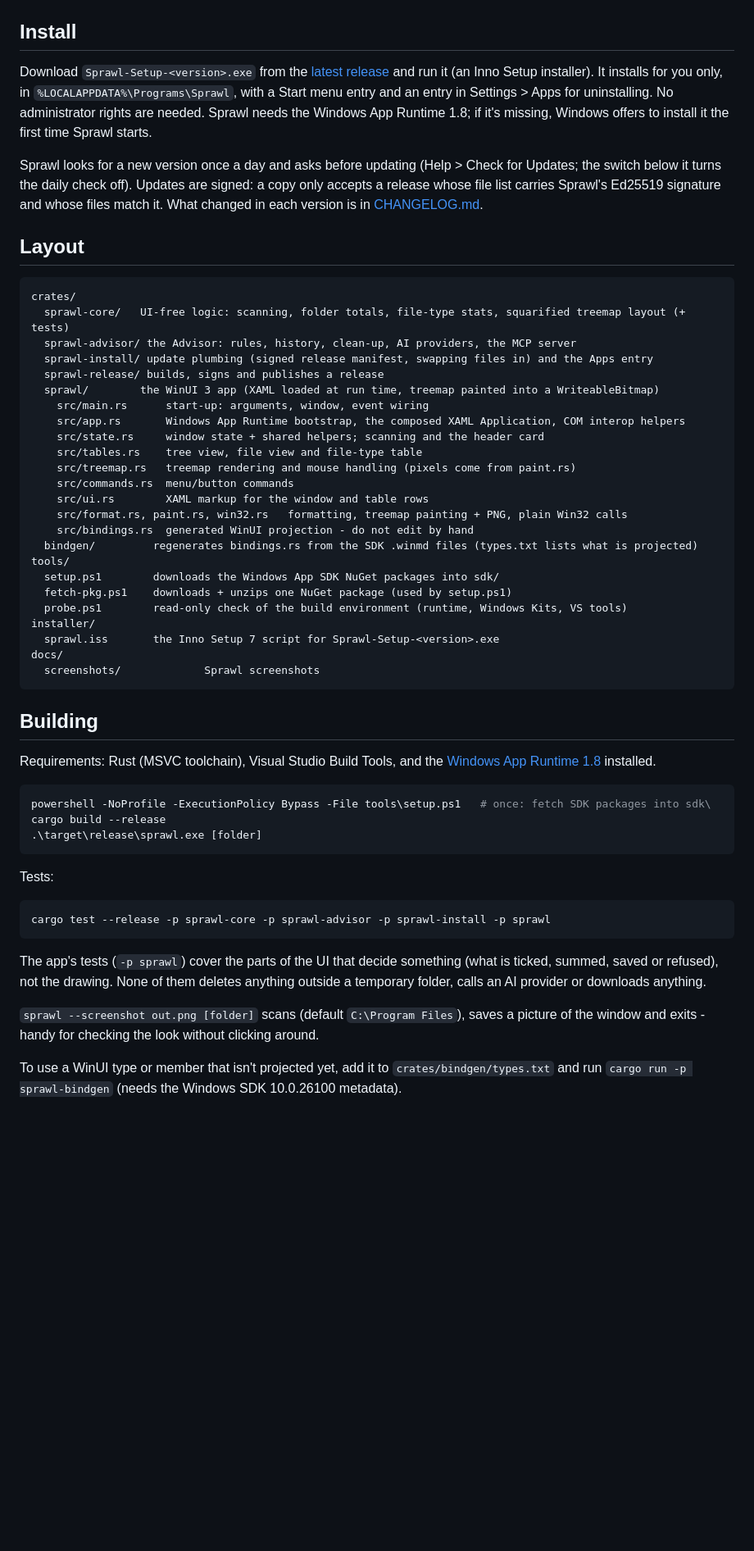
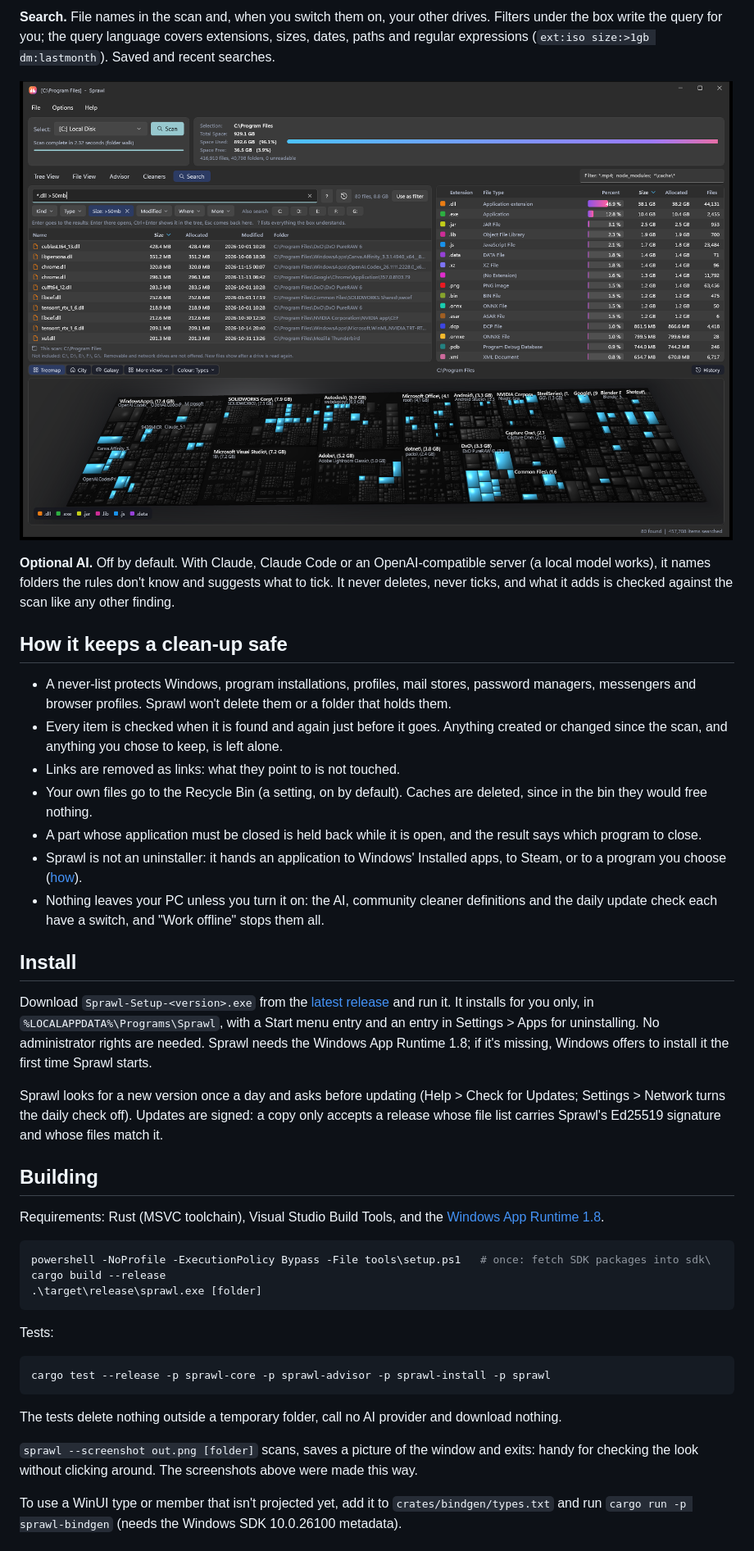
Before and after one commit to Kaan88/sprawl, a Markdown page: README.md, the part around one of its changes. Shown at 82% size. GitHub-like rendering; pictures changed too: docs/screenshots/search.png (added); blank space fills up the shorter version.

````diff
--- a/README.md
+++ b/README.md
@@ -14,50 +42,45 @@ adds, in one window:
+**Search.** File names in the scan and, when you switch them on, your other drives. Filters
+under the box write the query for you; the query language covers extensions, sizes, dates,
+paths and regular expressions (`ext:iso size:>1gb dm:lastmonth`). Saved and recent searches.
+
+![Search](docs/screenshots/search.png)
+
+**Optional AI.** Off by default. With Claude, Claude Code or an OpenAI-compatible server
+(a local model works), it names folders the rules don't know and suggests what to tick. It
+never deletes, never ticks, and what it adds is checked against the scan like any other finding.
+
+## How it keeps a clean-up safe
+
+- A never-list protects Windows, program installations, profiles, mail stores, password
+  managers, messengers and browser profiles. Sprawl won't delete them or a folder that holds them.
+- Every item is checked when it is found and again just before it goes. Anything created or
+  changed since the scan, and anything you chose to keep, is left alone.
+- Links are removed as links: what they point to is not touched.
+- Your own files go to the Recycle Bin (a setting, on by default). Caches are deleted, since in
+  the bin they would free nothing.
+- A part whose application must be closed is held back while it is open, and the result says
+  which program to close.
+- Sprawl is not an uninstaller: it hands an application to Windows' Installed apps, to Steam, or
+  to a program you choose ([how](docs/uninstaller-handoff.md)).
+- Nothing leaves your PC unless you turn it on: the AI, community cleaner definitions and the
+  daily update check each have a switch, and "Work offline" stops them all.
 
 ## Install
 
-Download `Sprawl-Setup-<version>.exe` from the [latest release](https://github.com/Kaan88/sprawl/releases/latest)
-and run it (an Inno Setup installer). It installs for you only, in `%LOCALAPPDATA%\Programs\Sprawl`, with a Start menu
-entry and an entry in Settings > Apps for uninstalling. No administrator rights are needed.
-Sprawl needs the Windows App Runtime 1.8; if it's missing, Windows offers to install it the
-first time Sprawl starts.
+Download `Sprawl-Setup-<version>.exe` from the
+[latest release](https://github.com/Kaan88/sprawl/releases/latest) and run it. It installs for
+you only, in `%LOCALAPPDATA%\Programs\Sprawl`, with a Start menu entry and an entry in
+Settings > Apps for uninstalling. No administrator rights are needed. Sprawl needs the Windows
+App Runtime 1.8; if it's missing, Windows offers to install it the first time Sprawl starts.
 
 Sprawl looks for a new version once a day and asks before updating (Help > Check for Updates;
-the switch below it turns the daily check off). Updates are signed: a copy only accepts a release
-whose file list carries Sprawl's Ed25519 signature and whose files match it. What changed in
-each version is in [CHANGELOG.md](CHANGELOG.md).
-
-## Layout
-
-```
-crates/
-  sprawl-core/   UI-free logic: scanning, folder totals, file-type stats, squarified treemap layout (+ tests)
-  sprawl-advisor/ the Advisor: rules, history, clean-up, AI providers, the MCP server
-  sprawl-install/ update plumbing (signed release manifest, swapping files in) and the Apps entry
-  sprawl-release/ builds, signs and publishes a release
-  sprawl/        the WinUI 3 app (XAML loaded at run time, treemap painted into a WriteableBitmap)
-    src/main.rs      start-up: arguments, window, event wiring
-    src/app.rs       Windows App Runtime bootstrap, the composed XAML Application, COM interop helpers
-    src/state.rs     window state + shared helpers; scanning and the header card
-    src/tables.rs    tree view, file view and file-type table
-    src/treemap.rs   treemap rendering and mouse handling (pixels come from paint.rs)
-    src/commands.rs  menu/button commands
-    src/ui.rs        XAML markup for the window and table rows
-    src/format.rs, paint.rs, win32.rs   formatting, treemap painting + PNG, plain Win32 calls
-    src/bindings.rs  generated WinUI projection - do not edit by hand
-  bindgen/         regenerates bindings.rs from the SDK .winmd files (types.txt lists what is projected)
-tools/
-  setup.ps1        downloads the Windows App SDK NuGet packages into sdk/
-  fetch-pkg.ps1    downloads + unzips one NuGet package (used by setup.ps1)
-  probe.ps1        read-only check of the build environment (runtime, Windows Kits, VS tools)
-installer/
-  sprawl.iss       the Inno Setup 7 script for Sprawl-Setup-<version>.exe
-docs/
-  screenshots/             Sprawl screenshots
-```
+Settings > Network turns the daily check off). Updates are signed: a copy only accepts a release
+whose file list carries Sprawl's Ed25519 signature and whose files match it.
 
 ## Building
 
 Requirements: Rust (MSVC toolchain), Visual Studio Build Tools, and the
-[Windows App Runtime 1.8](https://learn.microsoft.com/windows/apps/windows-app-sdk/downloads) installed.
+[Windows App Runtime 1.8](https://learn.microsoft.com/windows/apps/windows-app-sdk/downloads).
 
 ```powershell
 powershell -NoProfile -ExecutionPolicy Bypass -File tools\setup.ps1   # once: fetch SDK packages into sdk\
@@ -71,12 +94,10 @@ Tests:
 cargo test --release -p sprawl-core -p sprawl-advisor -p sprawl-install -p sprawl
 ```
 
-The app's tests (`-p sprawl`) cover the parts of the UI that decide something (what is ticked,
-summed, saved or refused), not the drawing. None of them deletes anything outside a temporary
-folder, calls an AI provider or downloads anything.
+The tests delete nothing outside a temporary folder, call no AI provider and download nothing.
 
-`sprawl --screenshot out.png [folder]` scans (default `C:\Program Files`), saves a picture of the
-window and exits - handy for checking the look without clicking around.
+`sprawl --screenshot out.png [folder]` scans, saves a picture of the window and exits: handy for
+checking the look without clicking around. The screenshots above were made this way.
 
 To use a WinUI type or member that isn't projected yet, add it to `crates/bindgen/types.txt` and
 run `cargo run -p sprawl-bindgen` (needs the Windows SDK 10.0.26100 metadata).
````
Also changed, not shown: other parts of README.md (+77 -38 lines), docs/screenshots/advisor.png (added), docs/screenshots/cleaners.png (added), docs/screenshots/sprawl.png.
